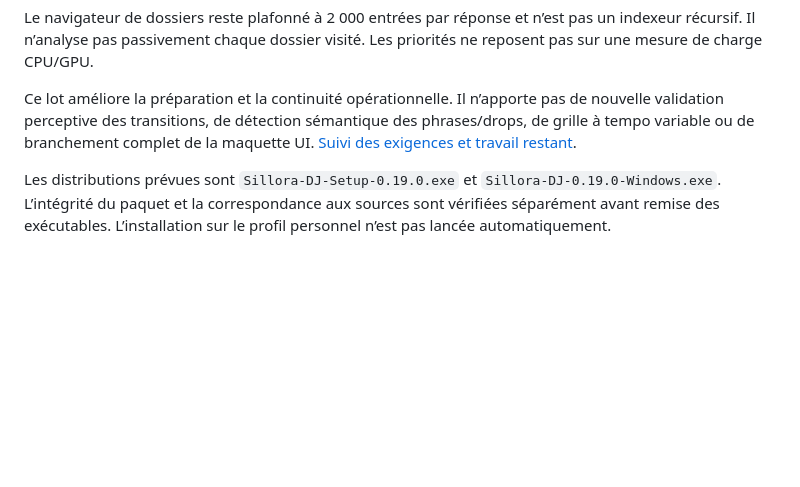
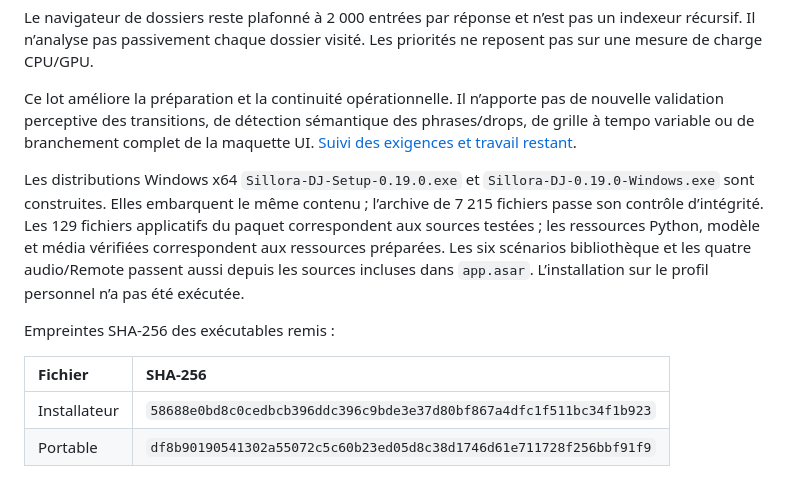
Before and after one commit to Gaerisson/Sillora-DJ, a Markdown page: docs/CHANGELOG-0.19.0.md, the part around the change. Rendered like a GitHub page; blank space fills up the shorter version.

Commit message:
docs: record verified Windows 0.19.0 distributions

```diff
--- a/docs/CHANGELOG-0.19.0.md
+++ b/docs/CHANGELOG-0.19.0.md
@@ -34,4 +34,11 @@ Le navigateur de dossiers reste plafonné à 2 000 entrées par réponse et n’
 
 Ce lot améliore la préparation et la continuité opérationnelle. Il n’apporte pas de nouvelle validation perceptive des transitions, de détection sémantique des phrases/drops, de grille à tempo variable ou de branchement complet de la maquette UI. [Suivi des exigences et travail restant](AUDIT-SUIVI.md).
 
-Les distributions prévues sont `Sillora-DJ-Setup-0.19.0.exe` et `Sillora-DJ-0.19.0-Windows.exe`. L’intégrité du paquet et la correspondance aux sources sont vérifiées séparément avant remise des exécutables. L’installation sur le profil personnel n’est pas lancée automatiquement.
+Les distributions Windows x64 `Sillora-DJ-Setup-0.19.0.exe` et `Sillora-DJ-0.19.0-Windows.exe` sont construites. Elles embarquent le même contenu ; l’archive de 7 215 fichiers passe son contrôle d’intégrité. Les 129 fichiers applicatifs du paquet correspondent aux sources testées ; les ressources Python, modèle et média vérifiées correspondent aux ressources préparées. Les six scénarios bibliothèque et les quatre audio/Remote passent aussi depuis les sources incluses dans `app.asar`. L’installation sur le profil personnel n’a pas été exécutée.
+
+Empreintes SHA-256 des exécutables remis :
+
+| Fichier | SHA-256 |
+| :--- | :--- |
+| Installateur | `58688e0bd8c0cedbcb396ddc396c9bde3e37d80bf867a4dfc1f511bc34f1b923` |
+| Portable | `df8b90190541302a55072c5c60b23ed05d8c38d1746d61e711728f256bbf91f9` |
```
Also changed, not shown: docs/AUDIT-SUIVI.md (+1 -0 lines).
